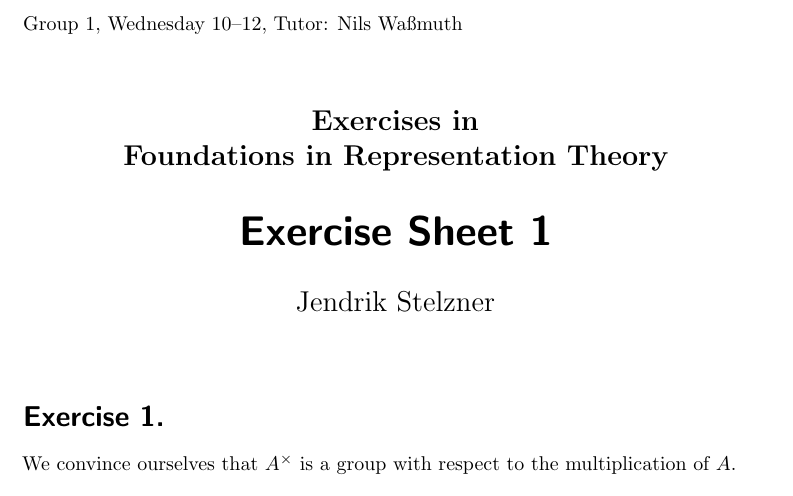
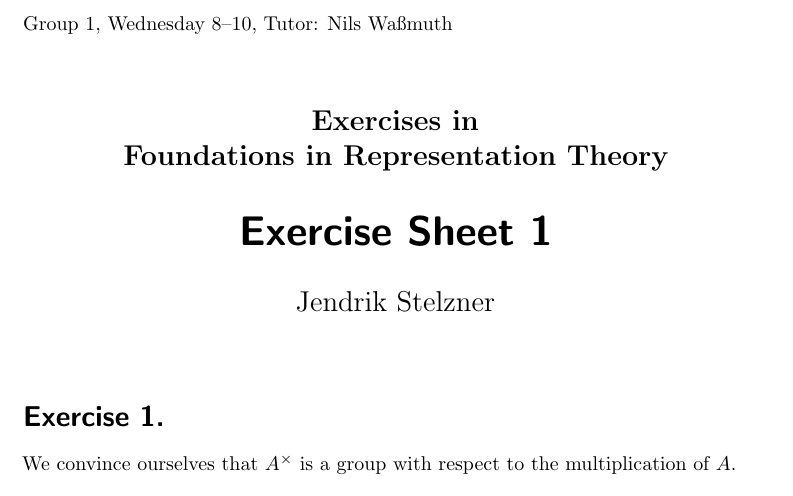
Before and after one commit to cionx/foundations-in-representation-theory-exercises-ws-18-19, a LaTeX document (sheet_01/sheet_01.tex): part of page 1 of 6, cut so that both start at the same text. Compiled offline with pdfLaTeX.

Commit message:
Fixed the tutorial time in the title header.

```diff
--- a/sheet_01/sheet_01.tex
+++ b/sheet_01/sheet_01.tex
@@ -3,7 +3,7 @@
 \usepackage{../generalstyle}
 \usepackage{sheetstyle}
 
-\titlehead{Group~1, Wednesday~10--12, Tutor: Nils Waßmuth}
+\titlehead{Group~1, Wednesday~8--10, Tutor: Nils Waßmuth}
 \subject{Exercises in \\Foundations in Representation~Theory}
 \title{Exercise Sheet~1}
 \author{Jendrik Stelzner}
```
